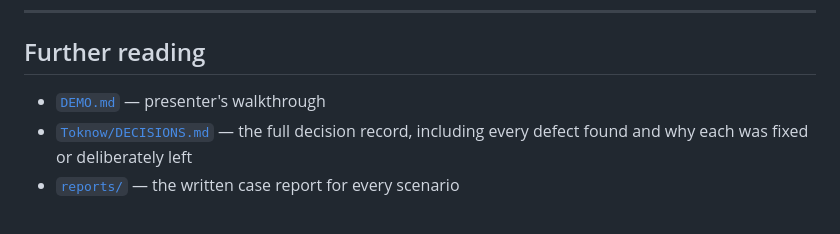
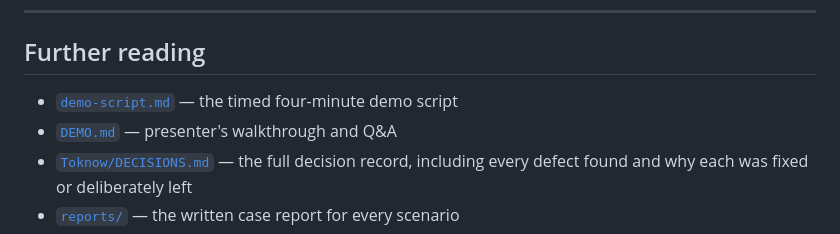
Before and after one commit to Graybeep/Dropout_Autonomous-SOC-Investigation-Response-Agent, a Markdown page: README.md, the part around the change. Rendered like a GitHub page.

```diff
--- a/README.md
+++ b/README.md
@@ -315,7 +315,8 @@ tuned.
 
 ## Further reading
 
-- [`DEMO.md`](DEMO.md) — presenter's walkthrough
+- [`demo-script.md`](demo-script.md) — the timed four-minute demo script
+- [`DEMO.md`](DEMO.md) — presenter's walkthrough and Q&A
 - [`Toknow/DECISIONS.md`](Toknow/DECISIONS.md) — the full decision record,
   including every defect found and why each was fixed or deliberately left
 - [`reports/`](reports/) — the written case report for every scenario
```
Also changed, not shown: demo-script.md (added, +196 -0 lines).
